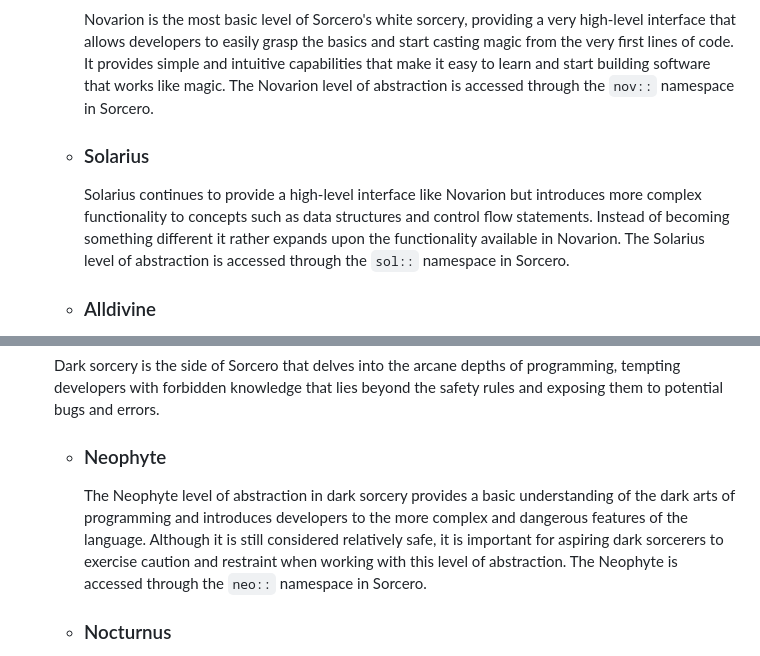
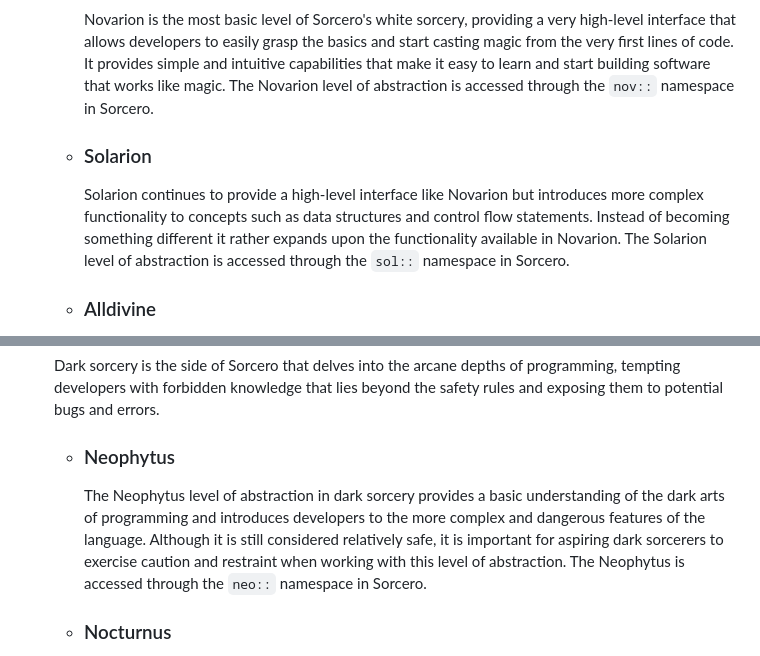
Before and after one commit to stfn-ko/Ronin, a Markdown page: README.md, 2 parts joined by grey strips. Rendered like a GitHub page.

Commit message:
Renamed ::sol & ::neo levels

```diff
--- a/README.md
+++ b/README.md
@@ -24,8 +24,8 @@ Sorcero's magic can generally be subdivided into two categories: white sorcery a
   - ### Novarion
     Novarion is the most basic level of Sorcero's white sorcery, providing a very high-level interface that allows developers to easily grasp the basics and start casting magic from the very first lines of code. It provides simple and intuitive capabilities that make it easy to learn and start building software that works like magic. The Novarion level of abstraction is accessed through the `nov::` namespace in Sorcero.
 
-  - ### Solarius
-    Solarius continues to provide a high-level interface like Novarion but introduces more complex functionality to concepts such as data structures and control flow statements. Instead of becoming something different it rather expands upon the functionality available in Novarion. The Solarius level of abstraction is accessed through the `sol::` namespace in Sorcero.
+  - ### Solarion
+    Solarion continues to provide a high-level interface like Novarion but introduces more complex functionality to concepts such as data structures and control flow statements. Instead of becoming something different it rather expands upon the functionality available in Novarion. The Solarion level of abstraction is accessed through the `sol::` namespace in Sorcero.
 
   - ### Alldivine
     Alldivine is the most advanced level of Sorcero's white sorcery, providing a highly customisable low-level interface that allows developers to have full control over the language and its features. The Alldivine level of abstraction is accessed through the `all::` namespace in Sorcero. Even though Alldivine is the highest level of white sorcery, it is still considered safe and not associated with the dark side of Sorcero. Alldivine wizards may have encountered aspects of darkness throughout their journey and may have even used some of the dark spells, but they are still considered experienced and skilled servers of light. With Alldivine, developers can create software that is highly optimised and efficient, making their code work like magic.
@@ -33,8 +33,8 @@ Sorcero's magic can generally be subdivided into two categories: white sorcery a
 - ## Dark Sorcery
   Dark sorcery is the side of Sorcero that delves into the arcane depths of programming, tempting developers with forbidden knowledge that lies beyond the safety rules and exposing them to potential bugs and errors.
 
-  - ### Neophyte
-    The Neophyte level of abstraction in dark sorcery provides a basic understanding of the dark arts of programming and introduces developers to the more complex and dangerous features of the language. Although it is still considered relatively safe, it is important for aspiring dark sorcerers to exercise caution and restraint when working with this level of abstraction. The Neophyte is accessed through the `neo::` namespace in Sorcero.
+  - ### Neophytus
+    The Neophytus level of abstraction in dark sorcery provides a basic understanding of the dark arts of programming and introduces developers to the more complex and dangerous features of the language. Although it is still considered relatively safe, it is important for aspiring dark sorcerers to exercise caution and restraint when working with this level of abstraction. The Neophytus is accessed through the `neo::` namespace in Sorcero.
 
   - ### Nocturnus
     Nocturnus is the intermediate level of abstraction in dark sorcery, providing developers with more advanced features and capabilities. As the name suggests, Nocturnus is associated with the dark and mysterious aspects of programming, exposing developers to the risks and rewards of the forbidden knowledge. The Nocturnus level is accessed through the `noc::` namespace in Sorcero.
```
